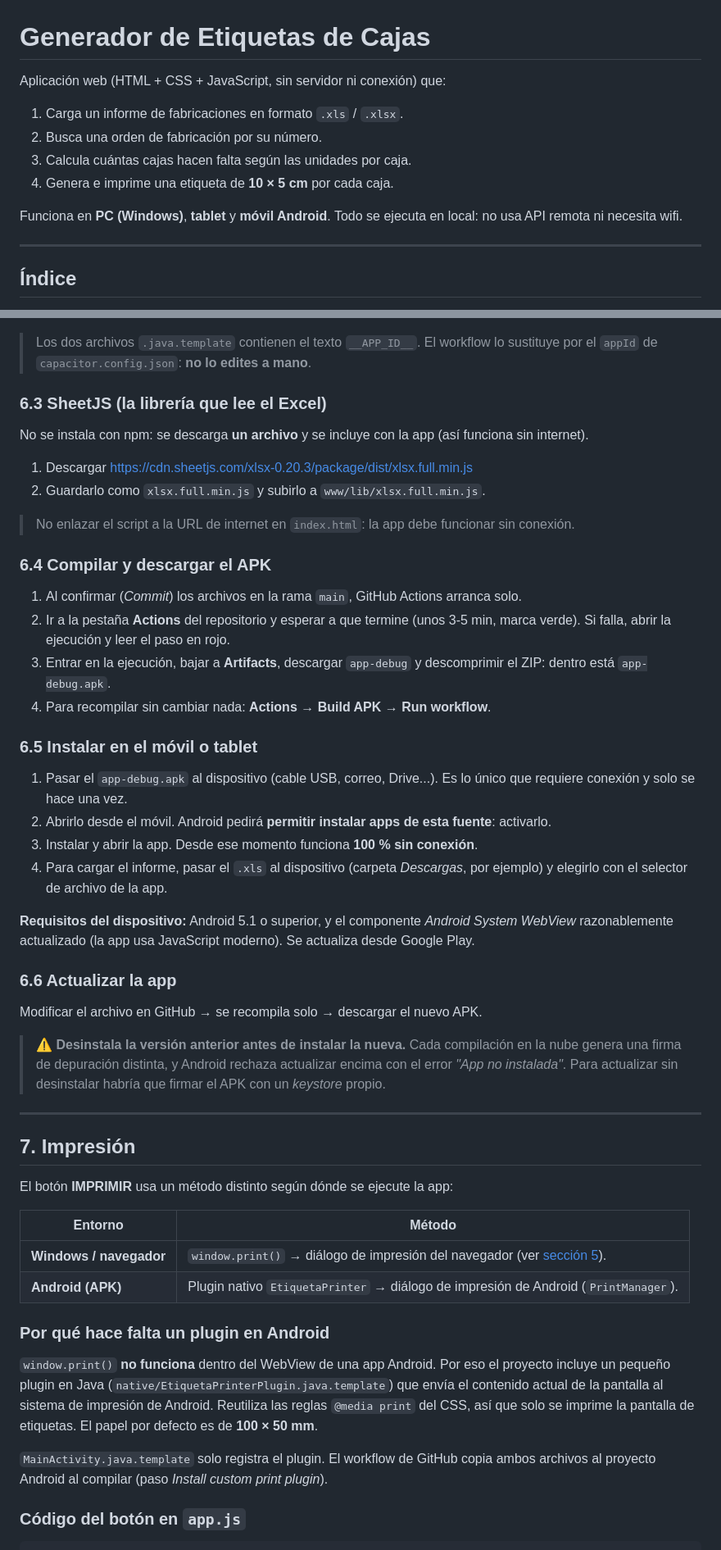
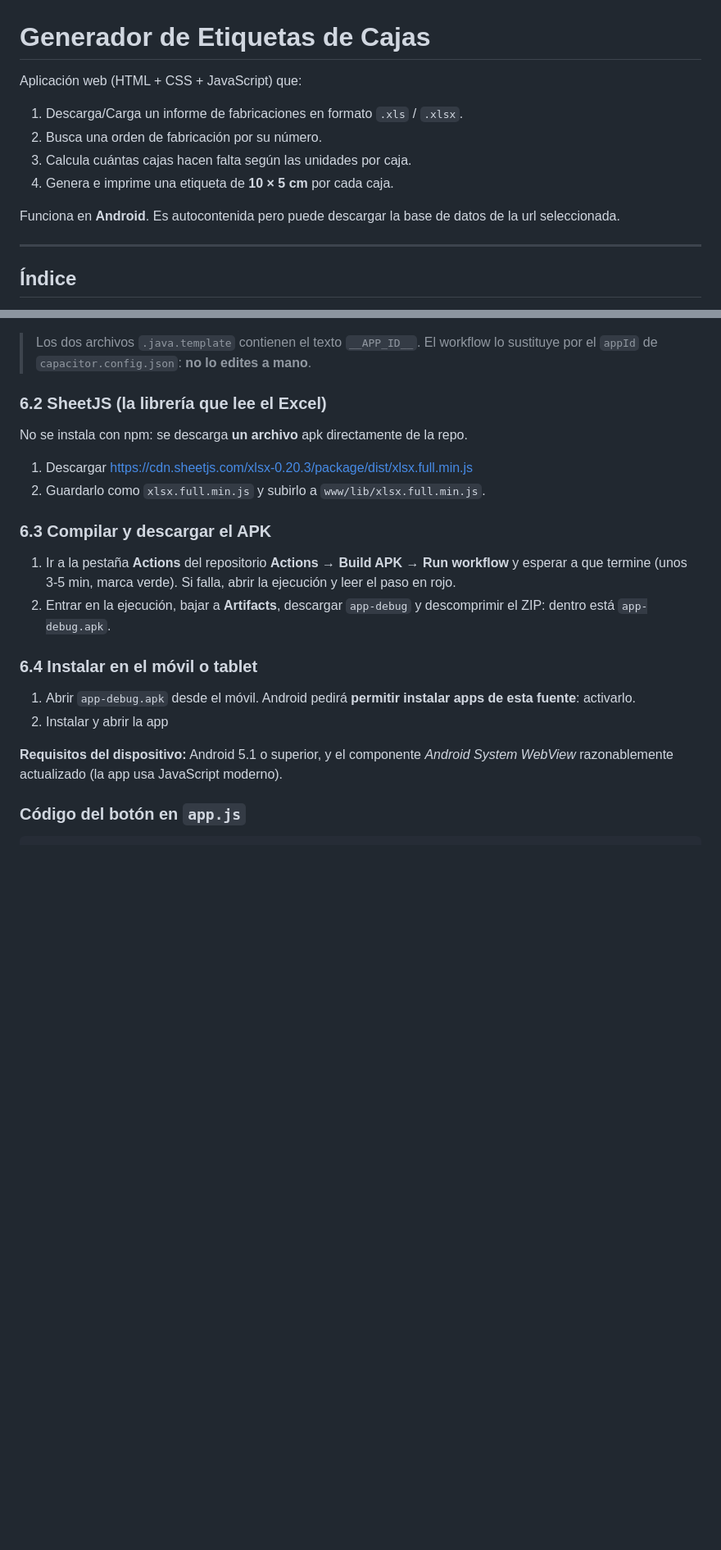
Before and after one commit to paydiwebdev/impresora, a Markdown page: README.md, 2 parts joined by grey strips. Shown at 82% size. Rendered like a GitHub page; blank space fills up the shorter version.

```diff
--- a/README.md
+++ b/README.md
@@ -1,13 +1,13 @@
 # Generador de Etiquetas de Cajas
 
-Aplicación web (HTML + CSS + JavaScript, sin servidor ni conexión) que:
+Aplicación web (HTML + CSS + JavaScript) que:
 
-1. Carga un informe de fabricaciones en formato `.xls` / `.xlsx`.
+1. Descarga/Carga un informe de fabricaciones en formato `.xls` / `.xlsx`.
 2. Busca una orden de fabricación por su número.
 3. Calcula cuántas cajas hacen falta según las unidades por caja.
 4. Genera e imprime una etiqueta de **10 × 5 cm** por cada caja.
 
-Funciona en **PC (Windows)**, **tablet** y **móvil Android**. Todo se ejecuta en local: no usa API remota ni necesita wifi.
+Funciona en **Android**. Es autocontenida pero puede descargar la base de datos de la url seleccionada.
 
 ---
 
@@ -292,53 +262,26 @@ jobs:
 
 > Los dos archivos `.java.template` contienen el texto `__APP_ID__`. El workflow lo sustituye por el `appId` de `capacitor.config.json`: **no lo edites a mano**.
 
-### 6.3 SheetJS (la librería que lee el Excel)
+### 6.2 SheetJS (la librería que lee el Excel)
 
-No se instala con npm: se descarga **un archivo** y se incluye con la app (así funciona sin internet).
+No se instala con npm: se descarga **un archivo** apk directamente de la repo.
 
 1. Descargar <https://cdn.sheetjs.com/xlsx-0.20.3/package/dist/xlsx.full.min.js>
 2. Guardarlo como `xlsx.full.min.js` y subirlo a `www/lib/xlsx.full.min.js`.
 
-> No enlazar el script a la URL de internet en `index.html`: la app debe funcionar sin conexión.
 
-### 6.4 Compilar y descargar el APK
+### 6.3 Compilar y descargar el APK
 
-1. Al confirmar (*Commit*) los archivos en la rama `main`, GitHub Actions arranca solo.
-2. Ir a la pestaña **Actions** del repositorio y esperar a que termine (unos 3-5 min, marca verde). Si falla, abrir la ejecución y leer el paso en rojo.
-3. Entrar en la ejecución, bajar a **Artifacts**, descargar `app-debug` y descomprimir el ZIP: dentro está `app-debug.apk`.
-4. Para recompilar sin cambiar nada: **Actions → Build APK → Run workflow**.
+1. Ir a la pestaña **Actions** del repositorio **Actions → Build APK → Run workflow** y esperar a que termine (unos 3-5 min, marca verde). Si falla, abrir la ejecución y leer el paso en rojo.
+2. Entrar en la ejecución, bajar a **Artifacts**, descargar `app-debug` y descomprimir el ZIP: dentro está `app-debug.apk`.
 
-### 6.5 Instalar en el móvil o tablet
+### 6.4 Instalar en el móvil o tablet
 
-1. Pasar el `app-debug.apk` al dispositivo (cable USB, correo, Drive...). Es lo único que requiere conexión y solo se hace una vez.
-2. Abrirlo desde el móvil. Android pedirá **permitir instalar apps de esta fuente**: activarlo.
-3. Instalar y abrir la app. Desde ese momento funciona **100 % sin conexión**.
-4. Para cargar el informe, pasar el `.xls` al dispositivo (carpeta *Descargas*, por ejemplo) y elegirlo con el selector de archivo de la app.
+1. Abrir `app-debug.apk` desde el móvil. Android pedirá **permitir instalar apps de esta fuente**: activarlo.
+2. Instalar y abrir la app
 
-**Requisitos del dispositivo:** Android 5.1 o superior, y el componente *Android System WebView* razonablemente actualizado (la app usa JavaScript moderno). Se actualiza desde Google Play.
+**Requisitos del dispositivo:** Android 5.1 o superior, y el componente *Android System WebView* razonablemente actualizado (la app usa JavaScript moderno).
 
-### 6.6 Actualizar la app
-
-Modificar el archivo en GitHub → se recompila solo → descargar el nuevo APK.
-
-> ⚠️ **Desinstala la versión anterior antes de instalar la nueva.** Cada compilación en la nube genera una firma de depuración distinta, y Android rechaza actualizar encima con el error *"App no instalada"*. Para actualizar sin desinstalar habría que firmar el APK con un *keystore* propio.
-
----
-
-## 7. Impresión
-
-El botón **IMPRIMIR** usa un método distinto según dónde se ejecute la app:
-
-| Entorno | Método |
-|---|---|
-| **Windows / navegador** | `window.print()` → diálogo de impresión del navegador (ver [sección 5](#5-ejecutar-en-windows)). |
-| **Android (APK)** | Plugin nativo `EtiquetaPrinter` → diálogo de impresión de Android (`PrintManager`). |
-
-### Por qué hace falta un plugin en Android
-
-`window.print()` **no funciona** dentro del WebView de una app Android. Por eso el proyecto incluye un pequeño plugin en Java (`native/EtiquetaPrinterPlugin.java.template`) que envía el contenido actual de la pantalla al sistema de impresión de Android. Reutiliza las reglas `@media print` del CSS, así que solo se imprime la pantalla de etiquetas. El papel por defecto es de **100 × 50 mm**.
-
-`MainActivity.java.template` solo registra el plugin. El workflow de GitHub copia ambos archivos al proyecto Android al compilar (paso *Install custom print plugin*).
 
 ### Código del botón en `app.js`
 
```
Also changed, not shown: other parts of README.md (+16 -52 lines).
